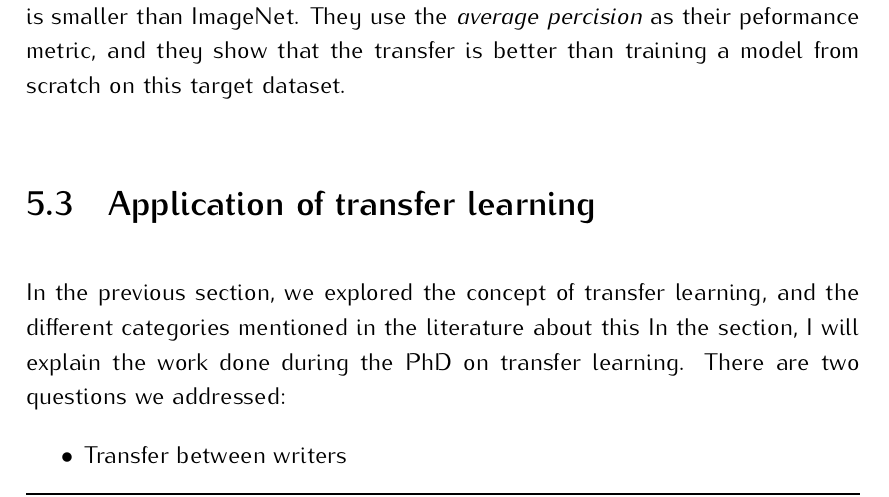
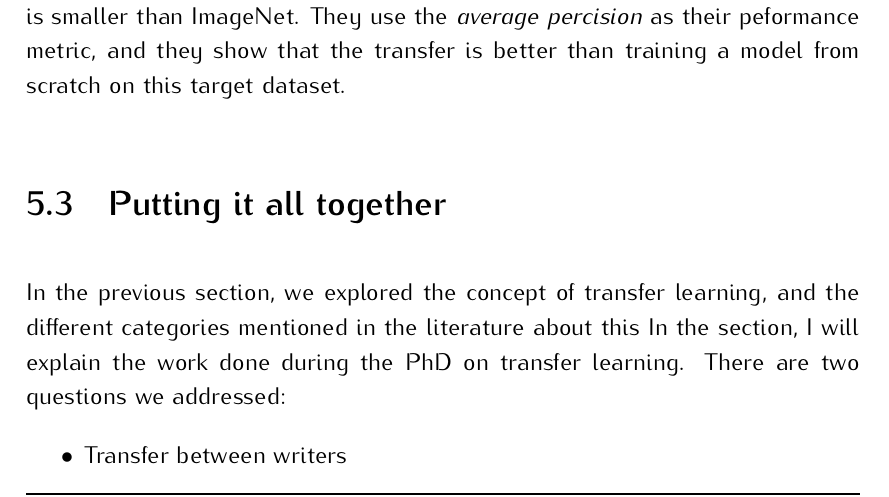
Before and after one commit to osm3000/phd_manuscript, a LaTeX thesis (main.tex, which reads chapters/seat.tex): part of page 98 of 126, cut so that both start at the same text. Compiled offline with pdfLaTeX.

Commit message:
minor modification in the sota of seat

```diff
--- a/chapters/seat.tex
+++ b/chapters/seat.tex
@@ -127,7 +127,7 @@
   % In \citep{rosenstein2005transfer}, the authors studied this problem, and provided examples for negative transfer.
   % Within the framework of \textit{reinforcement learning}, some methods can estimate task similarity \citep{taylor2008transferring, torrey2010transfer}, though these methods do not provide any theoretical guarantees about their effectiveness. This, however, is an open area of investigation in the framework of \textit{supervised learning} \textbf{CAN'T FIND RESOURCES HERE}. The main thing here for us to be careful during the choice/design of the source and the target experiments, to ensure that a possible positive transfer learning can happen.
 
-\section{Application of transfer learning}
+\section{Putting it all together}
   \par In the previous section, we explored the concept of transfer learning, and the different categories mentioned in the literature about this
   In the section, I will explain the work done during the PhD on transfer learning. There are two questions we addressed:
   \begin{itemize}
```
Also changed, not shown: chapters/seat.tex (5 more changed lines).
